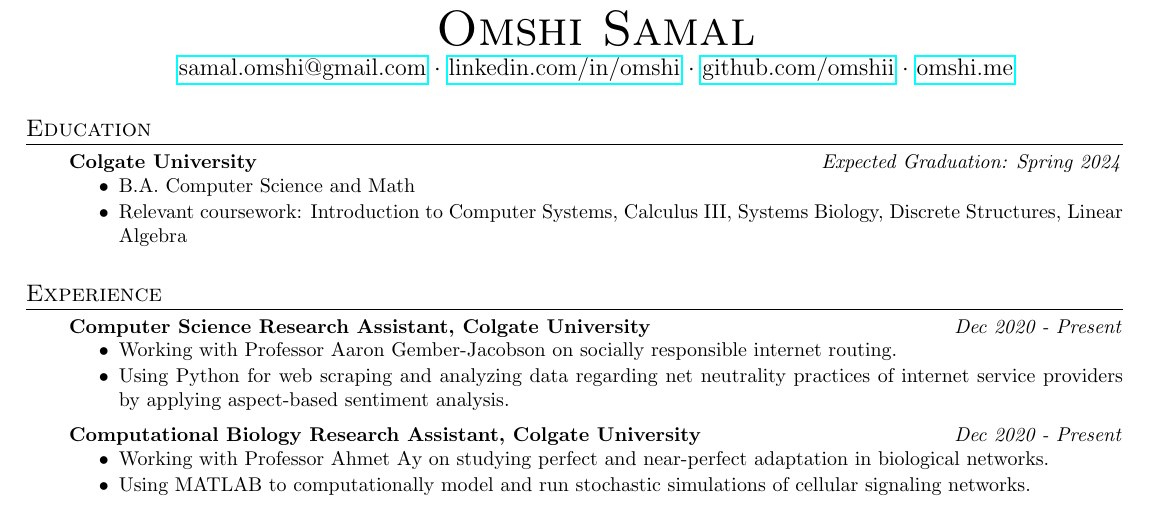
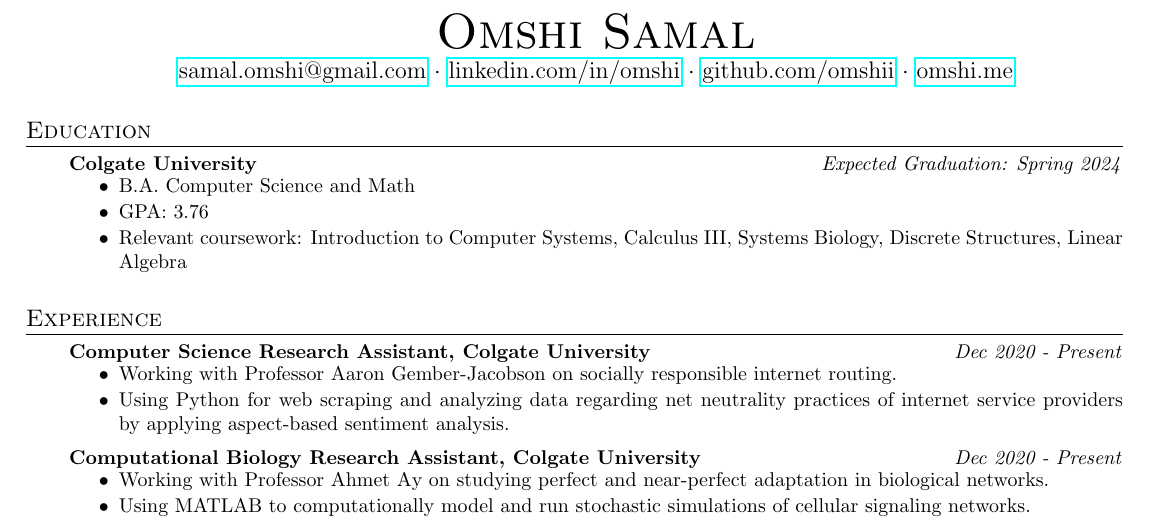
Before and after one commit to omshii/resume, a LaTeX CV (resume.tex): part of the page, cut so that both start at the same text. Compiled offline with pdfLaTeX.

Commit message:
added gpa

```diff
--- a/resume.tex
+++ b/resume.tex
@@ -18,6 +18,7 @@
 \resubsection{Colgate University}{Expected Graduation: Spring 2024}
 \begin{itemize} \vspace{-5pt} \itemsep -2pt
 	\item B.A. Computer Science and Math
+	\item GPA: 3.76
 	\item Relevant coursework: Introduction to Computer Systems, Calculus III, Systems Biology, Discrete Structures, Linear Algebra
 \end{itemize}
 \enresection
```
